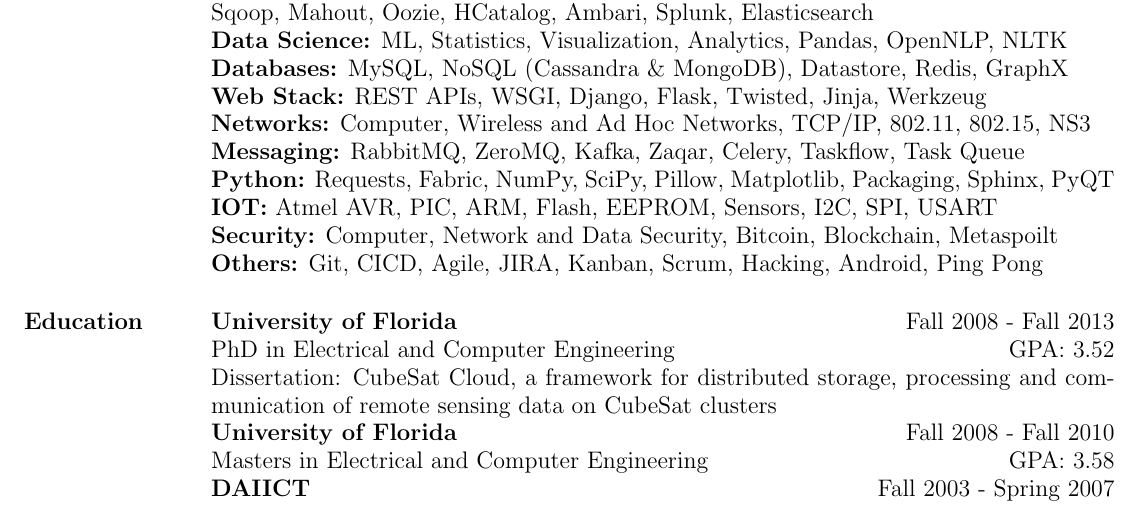
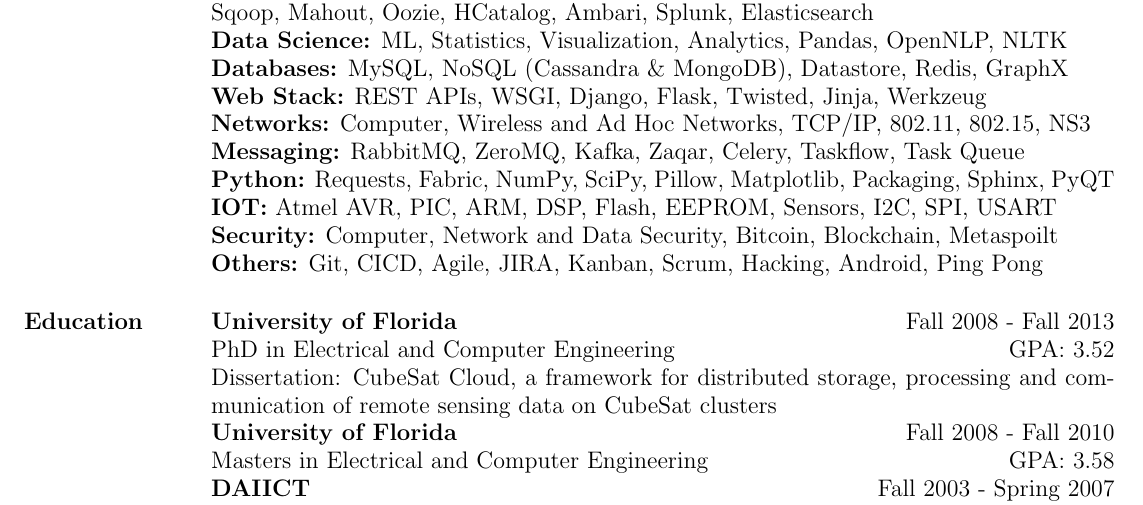
Before and after one commit to obulpathi/resume, a LaTeX CV (Obulpathi.tex): part of page 1 of 2, cut so that both start at the same text. Compiled offline with pdfLaTeX.

Commit message:
Adds DSPs

```diff
--- a/Obulpathi.tex
+++ b/Obulpathi.tex
@@ -71,7 +71,7 @@
 \\ {\bf Networks:} Computer, Wireless and Ad Hoc Networks, TCP/IP, 802.11, 802.15, NS3
 \\ {\bf Messaging:} RabbitMQ, ZeroMQ, Kafka, Zaqar, Celery, Taskflow, Task Queue
 \\ {\bf Python:} Requests, Fabric, NumPy, SciPy, Pillow, Matplotlib, Packaging, Sphinx, PyQT
-\\ {\bf IOT:} Atmel AVR, PIC, ARM, Flash, EEPROM, Sensors, I2C, SPI, USART
+\\ {\bf IOT:} Atmel AVR, PIC, ARM, DSP, Flash, EEPROM, Sensors, I2C, SPI, USART
 \\ {\bf Security:} Computer, Network and Data Security, Bitcoin, Blockchain, Metaspoilt
 \\ {\bf Others:} Git, CICD, Agile, JIRA, Kanban, Scrum, Hacking, Android, Ping Pong
 
```
